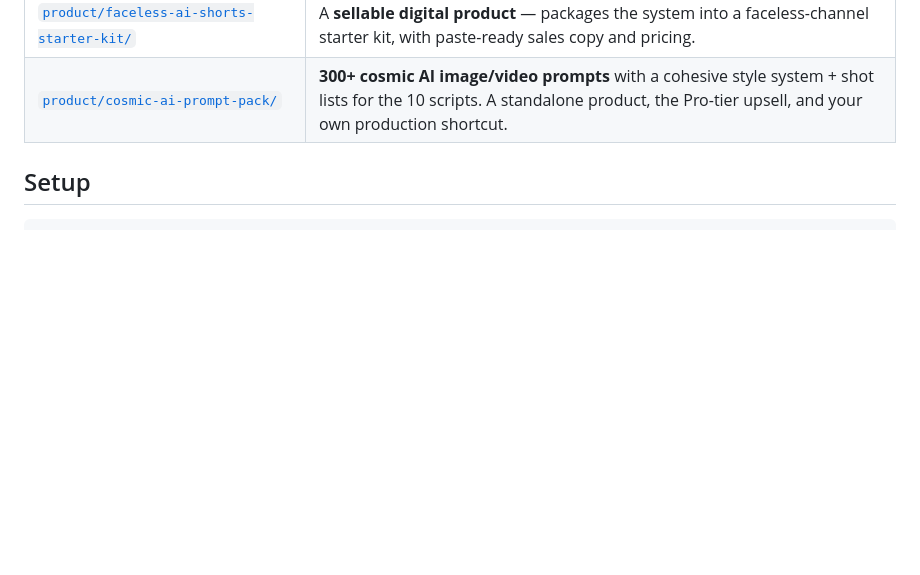
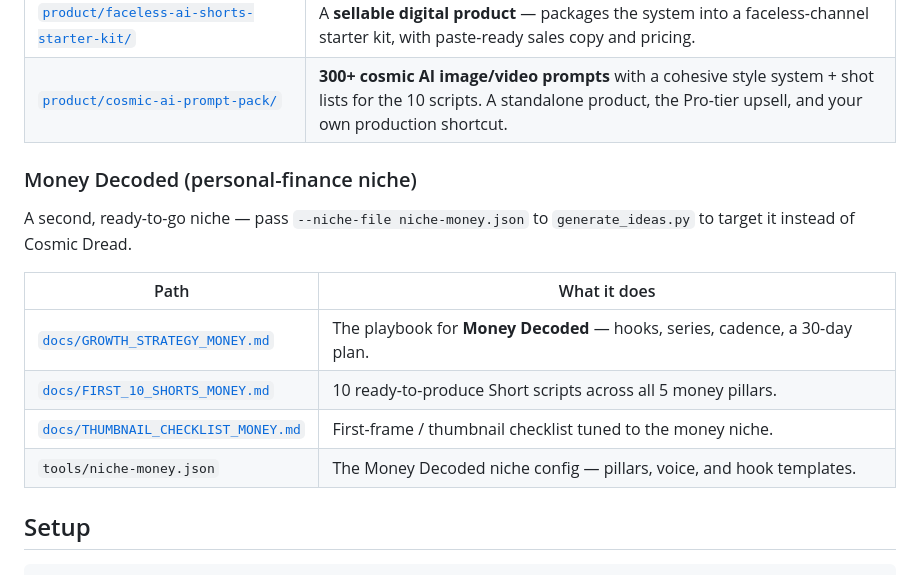
Before and after one commit to shazamm254-gif/Shazamm1, a Markdown page: README.md, the part around the change. Drawn GitHub-style; blank space fills up the shorter version.

Commit message:
Link the Money Decoded niche docs from the README

```diff
--- a/README.md
+++ b/README.md
@@ -26,6 +26,18 @@ analyze what's working and help you package and ideate faster.
 | `tools/niche.json` | Your channel's niche, pillars, voice, and hook templates — edit this to retune every tool. |
 | [`product/faceless-ai-shorts-starter-kit/`](product/faceless-ai-shorts-starter-kit/) | A **sellable digital product** — packages the system into a faceless-channel starter kit, with paste-ready sales copy and pricing. |
 | [`product/cosmic-ai-prompt-pack/`](product/cosmic-ai-prompt-pack/) | **300+ cosmic AI image/video prompts** with a cohesive style system + shot lists for the 10 scripts. A standalone product, the Pro-tier upsell, and your own production shortcut. |
+
+### Money Decoded (personal-finance niche)
+
+A second, ready-to-go niche — pass `--niche-file niche-money.json` to
+`generate_ideas.py` to target it instead of Cosmic Dread.
+
+| Path | What it does |
+|---|---|
+| [`docs/GROWTH_STRATEGY_MONEY.md`](docs/GROWTH_STRATEGY_MONEY.md) | The playbook for **Money Decoded** — hooks, series, cadence, a 30-day plan. |
+| [`docs/FIRST_10_SHORTS_MONEY.md`](docs/FIRST_10_SHORTS_MONEY.md) | 10 ready-to-produce Short scripts across all 5 money pillars. |
+| [`docs/THUMBNAIL_CHECKLIST_MONEY.md`](docs/THUMBNAIL_CHECKLIST_MONEY.md) | First-frame / thumbnail checklist tuned to the money niche. |
+| `tools/niche-money.json` | The Money Decoded niche config — pillars, voice, and hook templates. |
 
 ## Setup
 
```
